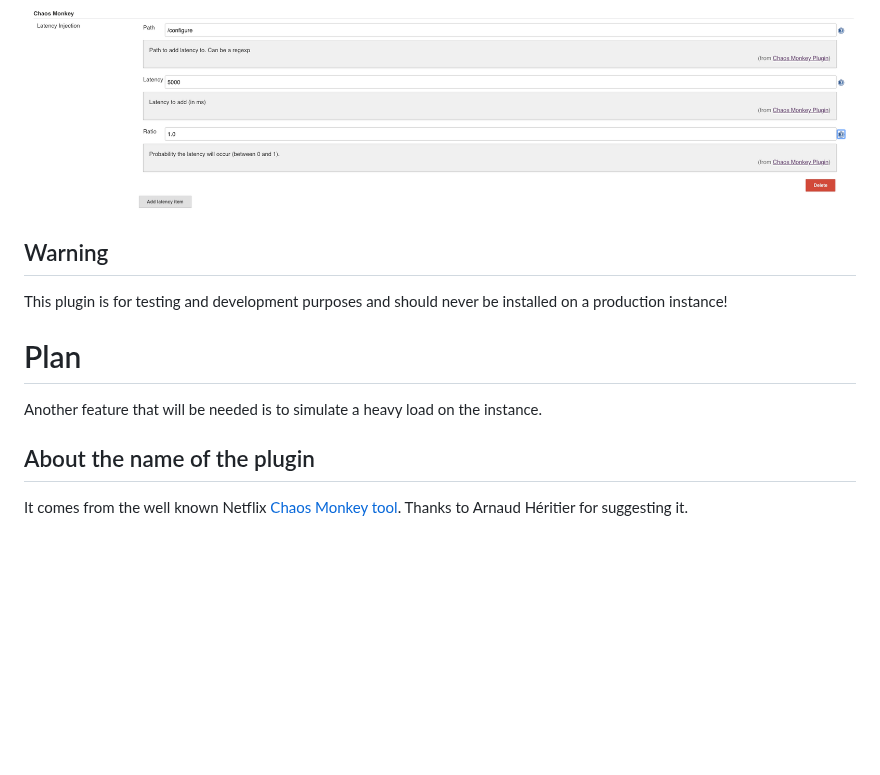
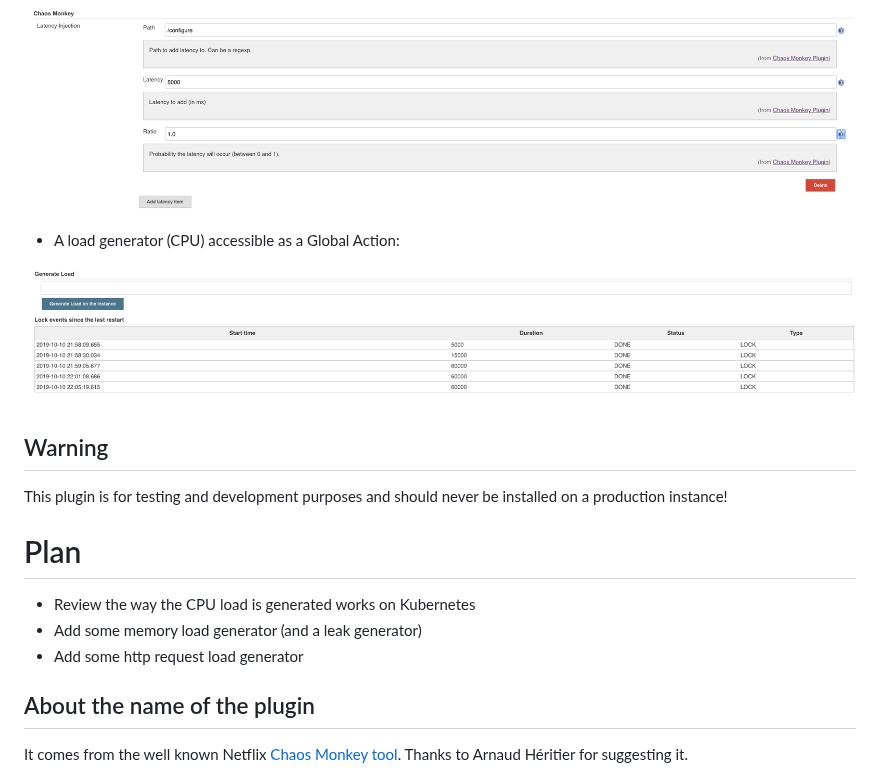
Before and after one commit to jenkinsci/chaos-monkey-plugin, a Markdown page: README.md, the part around the change. Rendered like a GitHub page; pictures changed too: doc/loadGenerator.png (added); blank space fills up the shorter version.

Commit message:
Add a CPU load generator

```diff
--- a/README.md
+++ b/README.md
@@ -13,13 +13,19 @@ There are currently only 2 features:
 
 ![](./doc/queueLocker.png)
 
+* A load generator (CPU) accessible as a Global Action:
+
+![](./doc/loadGenerator.png)
+
 ## Warning
 
 This plugin is for testing and development purposes and should never be installed on a production instance!
 
 # Plan
 
-Another feature that will be needed is to simulate a heavy load on the instance.
+* Review the way the CPU load is generated works on Kubernetes
+* Add some memory load generator (and a leak generator)
+* Add some http request load generator
 
 ## About the name of the plugin
 
```
Also changed, not shown: 2 other files.
